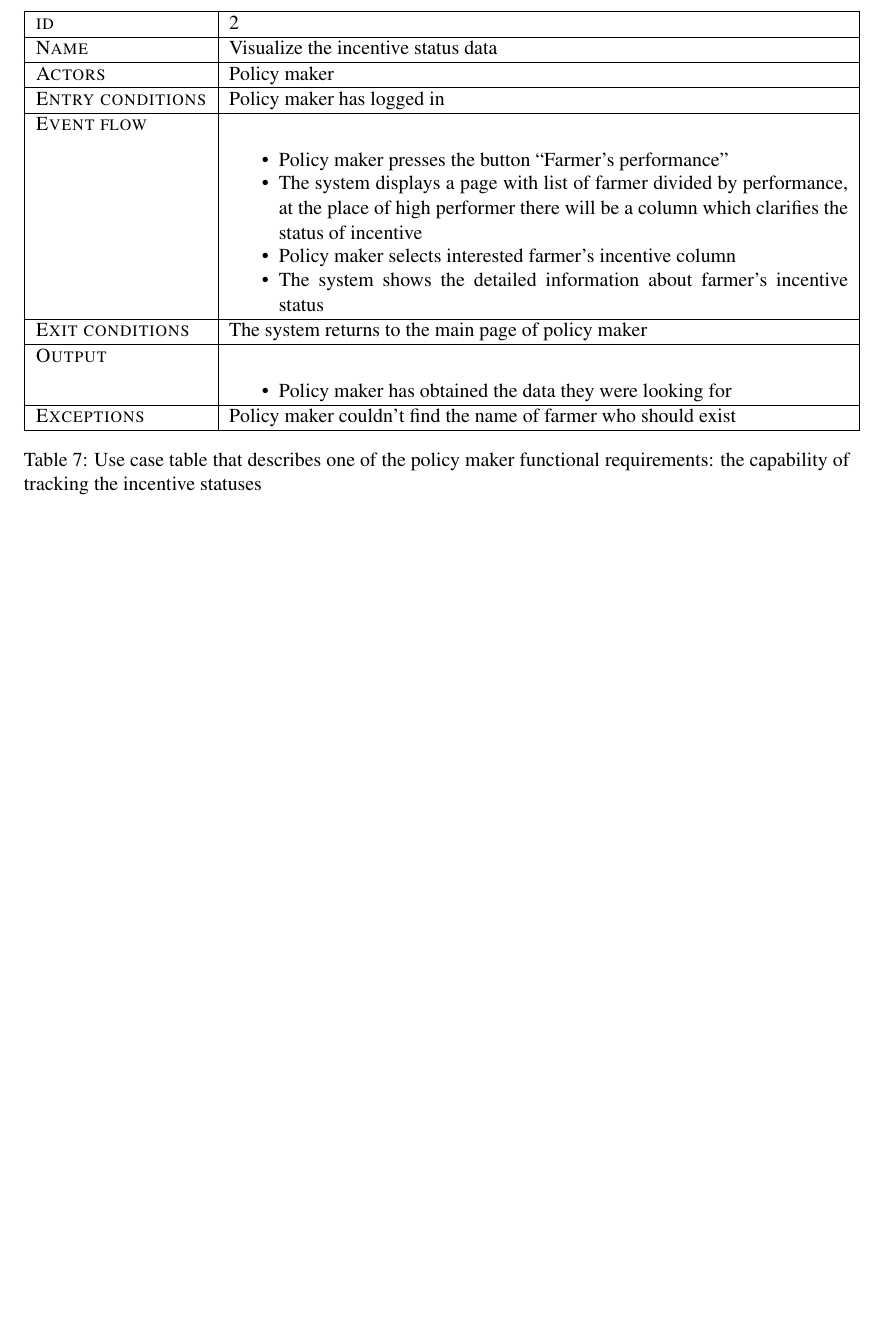
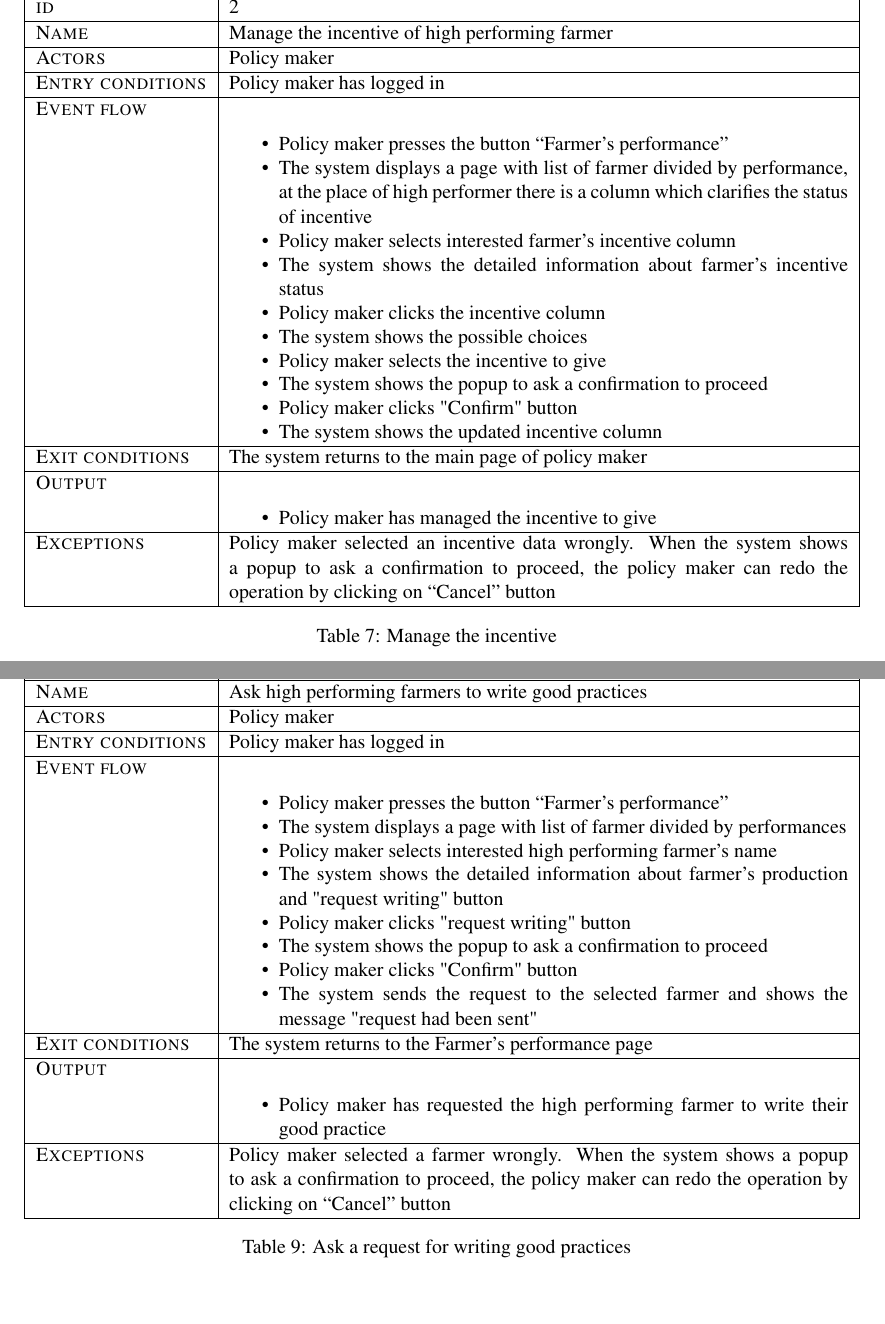
Before and after one commit to MarcoRomanini/SwEng2-GoriRomaniniWatanabe, a LaTeX document (RASD/RASD/main.tex, which reads RASD/RASD/Files/3.Specific_Requirements/policy_makers.tex): part of page 22 of 52 before the commit and two parts of pages 23 and 27 of 55 after it, the two joined at a grey line, cut at the place of the change, the shorter picture padded with empty space. Compiled offline with pdfLaTeX.

Commit message:
add UML made by MagicDraw, refine use cases of policy maker

```diff
--- a/RASD/RASD/Files/3.Specific_Requirements/policy_makers.tex
+++ b/RASD/RASD/Files/3.Specific_Requirements/policy_makers.tex
@@ -24,14 +26,14 @@
         \textsc{Exit conditions}    &  The system returns to the main page of policy maker\\
     	\hline % ---------------------------------------------------------------------
     	\textsc{Output}             &  \begin{itemize}
-    	    \item Policy maker has obtained the data they were looking for
+    	    \item Policy maker has obtained the farmer's production data they were looking for
     	\end{itemize}\\
     	\hline % ---------------------------------------------------------------------
-    	\textsc{Exceptions}         &  Policy maker couldn’t find the name of farmer who should exist\\
+    	\textsc{Exceptions}         &  Policy maker couldn’t find the name of farmer who should exist. The system suggests the user to change the selected filter.\\
     	\hline % ---------------------------------------------------------------------
 
     \end{tabular}
-    \caption{\label{tab:visualize_farmer_performance}Use case table that describes one of the policy maker functional requirements:  the capability of visualizing the farmer's information categorized by their performance} %TODO: add caption
+    \caption{\label{tab:visualize_farmer_performance}Visualize the performance data} %TODO: add caption
 \end{table}
 
 \begin{figure}[H]
@@ -47,7 +49,7 @@
         \hline % ---------------------------------------------------------------------
     	\textsc{id}                 &   2\\
     	\hline % ---------------------------------------------------------------------
-    	\textsc{Name}               &   Visualize the incentive status data\\
+    	\textsc{Name}               &   Manage the incentive of high performing farmer \\
     	\hline % ---------------------------------------------------------------------
     	\textsc{Actors}             &   Policy maker\\
     	\hline % ---------------------------------------------------------------------
@@ -56,22 +58,29 @@
     	\textsc{Event flow}         &   %\footnotesize
             	                        \begin{itemize}
                                     	    \item Policy maker presses the button “Farmer’s performance”
-                                    		\item The system displays a page with list of farmer divided by performance, at the place of high performer there will be a column which clarifies the status of incentive
+                                    		\item The system displays a page with list of farmer divided by performance, at the place of high performer there is a column which clarifies the status of incentive
                                        		\item Policy maker selects interested farmer’s incentive column
                                     		\item The system shows the detailed information about farmer’s incentive status
+                                    		\item Policy maker clicks the incentive column
+                                    		\item The system shows the possible choices
+                                    		\item Policy maker selects the incentive to give
+                                    		\item The system shows the popup to ask a confirmation to proceed
+                                    		\item Policy maker clicks "Confirm" button
+                                    		\item The system shows the updated incentive column
                                         \end{itemize}\\
         \hline % ---------------------------------------------------------------------
         \textsc{Exit conditions}    &  The system returns to the main page of policy maker\\
     	\hline % ---------------------------------------------------------------------
     	\textsc{Output}             &  \begin{itemize}
-    	    \item Policy maker has obtained the data they were looking for
+    	    \item Policy maker has managed the incentive to give
     	\end{itemize}\\
     	\hline % ---------------------------------------------------------------------
-    	\textsc{Exceptions}         &  Policy maker couldn’t find the name of farmer who should exist\\
+    	\textsc{Exceptions}         &  Policy maker selected an incentive data wrongly. When the
+    	system shows a popup to ask a confirmation to proceed, the policy maker can redo the operation by clicking on “Cancel” button\\
     	\hline % ---------------------------------------------------------------------
 
     \end{tabular}
-    \caption{\label{tab:visualize_incentives}Use case table that describes one of the policy maker functional requirements:  the capability of tracking the incentive statuses} %TODO: add caption
+    \caption{\label{tab:visualize_incentives}Manage the incentive} %TODO: add caption
 \end{table}
 
 \begin{figure}[H]
@@ -108,10 +120,10 @@
     	\end{itemize}\\
     	\hline % ---------------------------------------------------------------------
-    	\textsc{Exceptions}         &  Policy maker couldn’t find the name of farmer who should exist\\
+    	\textsc{Exceptions}         &  Policy maker couldn’t find the name of farmer who should exist. The system suggests the user to change the selected filter.\\
     	\hline % ---------------------------------------------------------------------
 
     \end{tabular}
-    \caption{\label{tab:visualize_iprovement}Use case table that describes one of the policy maker functional requirements:  the capability of tracking the transition of farmer's performance due to the visits of agronomists} %TODO: add caption
+    \caption{\label{tab:visualize_iprovement}Visualize the performance difference} %TODO: add caption
 \end{table}
 
 \begin{figure}[H]
@@ -120,3 +132,41 @@
     \caption{Caption}
     \label{fig:my_label}
 \end{figure}
+
+\begin{table}[H]
+    \centering
+    \begin{tabular}{|l|p{0.75\textwidth}|}
+        \hline % ---------------------------------------------------------------------
+    	\textsc{id}                 &   4\\
+    	\hline % ---------------------------------------------------------------------
+    	\textsc{Name}               &   Ask high performing farmers to write good practices\\
+    	\hline % ---------------------------------------------------------------------
+    	\textsc{Actors}             &   Policy maker\\
+    	\hline % ---------------------------------------------------------------------
+    	\textsc{Entry conditions}   &   Policy maker has logged in\\
+    	\hline % ---------------------------------------------------------------------
+    	\textsc{Event flow}         &   %\footnotesize
+            	                        \begin{itemize}
+                                    	    \item Policy maker presses the button “Farmer’s performance”
+                                    		\item The system displays a page with list of farmer divided by performances
+                                    		\item Policy maker selects interested high performing farmer’s name
+                                    		\item The system shows the detailed information about farmer’s production and "request writing" button
+                                    		\item Policy maker clicks "request writing" button
+                                    		\item The system shows the popup to ask a confirmation to proceed
+                                    		\item Policy maker clicks "Confirm" button
+                                    		\item The system sends the request to the selected farmer and shows the message "request had been sent"
+                                        \end{itemize}\\
+        \hline % ---------------------------------------------------------------------
+        \textsc{Exit conditions}    &  The system returns to the Farmer’s performance page\\
+    	\hline % ---------------------------------------------------------------------
+    	\textsc{Output}             &  \begin{itemize}
+    	    \item Policy maker has requested the high performing farmer to write their good practice
+    	\end{itemize}\\
+    	\hline % ---------------------------------------------------------------------
+    	\textsc{Exceptions}         &  Policy maker selected a farmer wrongly. When the
+    	system shows a popup to ask a confirmation to proceed, the policy maker can redo the operation by clicking on “Cancel” button\\
+    	\hline % ---------------------------------------------------------------------
+
+    \end{tabular}
+    \caption{\label{tab:visualize_iprovement}Ask a request for writing good practices} %TODO: add caption
+\end{table}
```
Also changed, not shown: RASD/RASD/Files/2.Overall_Description/overview.tex (+1 -1 lines), RASD/RASD/Images/uml_draft.JPG (added), RASD/RASD/Files/3.Specific_Requirements/policy_makers.tex (11 more changed lines).
